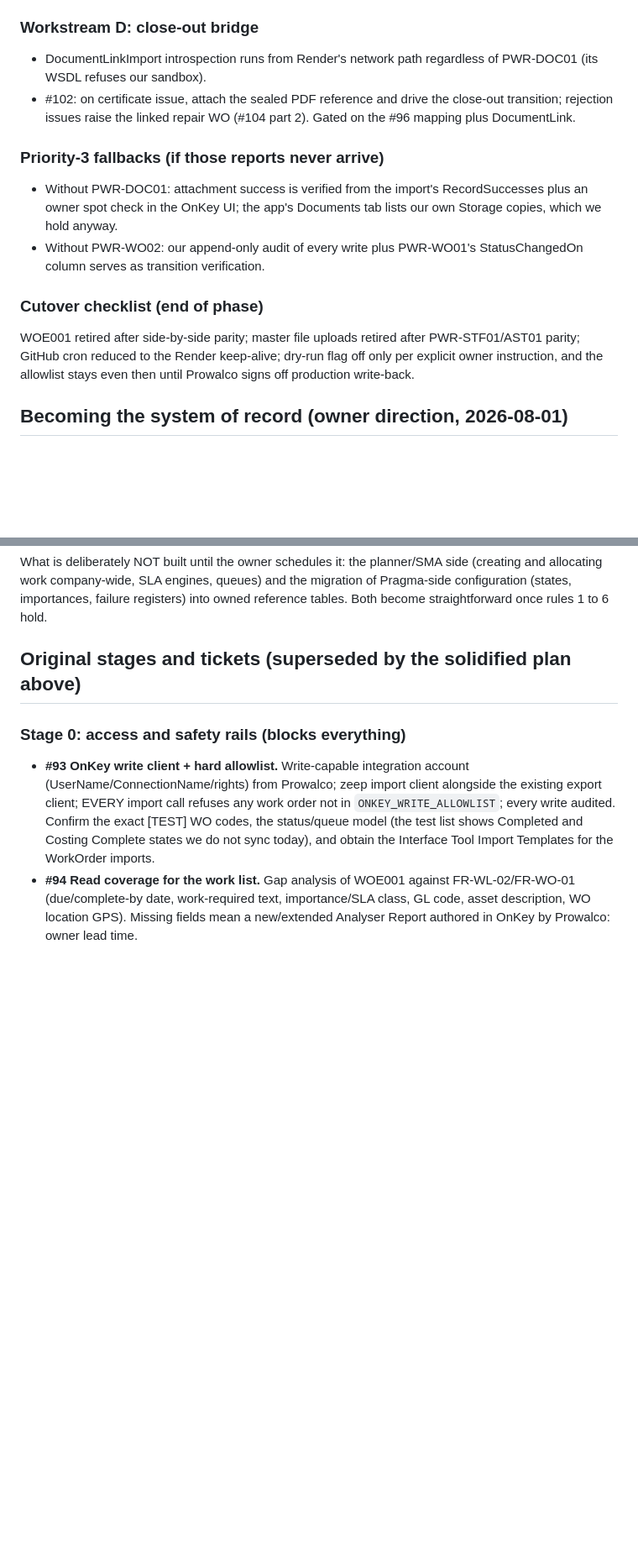
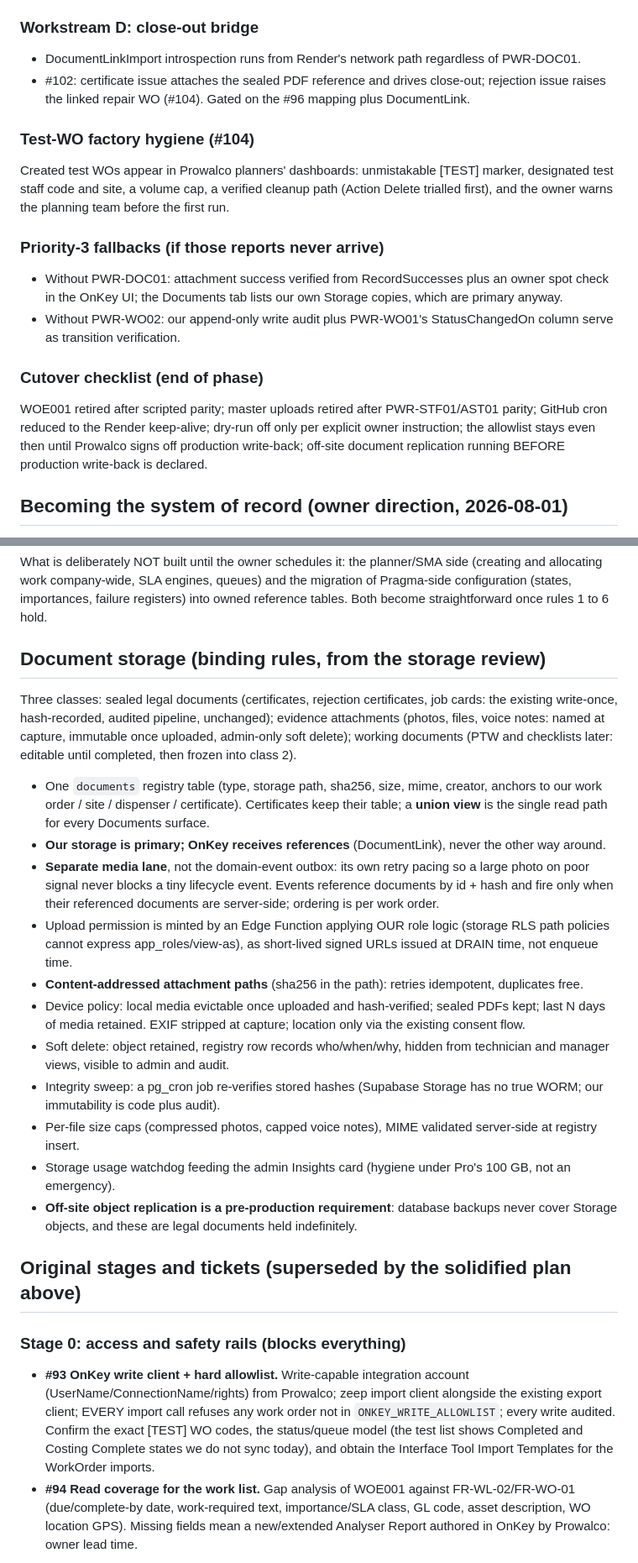
Before and after one commit to StebinnMathewsIA/calibration-certificate, a Markdown page: docs/WORKORDER-PHASE.md, 2 parts joined by grey strips. Shown at 84% size. Drawn GitHub-style; blank space fills up the shorter version.

```diff
--- a/docs/WORKORDER-PHASE.md
+++ b/docs/WORKORDER-PHASE.md
@@ -84,24 +114,30 @@ account serves reads and writes.
 
 ### Workstream D: close-out bridge
 - DocumentLinkImport introspection runs from Render's network path
-  regardless of PWR-DOC01 (its WSDL refuses our sandbox).
-- #102: on certificate issue, attach the sealed PDF reference and drive
-  the close-out transition; rejection issues raise the linked repair WO
-  (#104 part 2). Gated on the #96 mapping plus DocumentLink.
+  regardless of PWR-DOC01.
+- #102: certificate issue attaches the sealed PDF reference and drives
+  close-out; rejection issue raises the linked repair WO (#104). Gated
+  on the #96 mapping plus DocumentLink.
+
+### Test-WO factory hygiene (#104)
+Created test WOs appear in Prowalco planners' dashboards: unmistakable
+[TEST] marker, designated test staff code and site, a volume cap, a
+verified cleanup path (Action Delete trialled first), and the owner
+warns the planning team before the first run.
 
 ### Priority-3 fallbacks (if those reports never arrive)
-- Without PWR-DOC01: attachment success is verified from the import's
-  RecordSuccesses plus an owner spot check in the OnKey UI; the app's
-  Documents tab lists our own Storage copies, which we hold anyway.
-- Without PWR-WO02: our append-only audit of every write plus
-  PWR-WO01's StatusChangedOn column serves as transition verification.
+- Without PWR-DOC01: attachment success verified from RecordSuccesses
+  plus an owner spot check in the OnKey UI; the Documents tab lists our
+  own Storage copies, which are primary anyway.
+- Without PWR-WO02: our append-only write audit plus PWR-WO01's
+  StatusChangedOn column serve as transition verification.
 
 ### Cutover checklist (end of phase)
-WOE001 retired after side-by-side parity; master file uploads retired
-after PWR-STF01/AST01 parity; GitHub cron reduced to the Render
-keep-alive; dry-run flag off only per explicit owner instruction, and
-the allowlist stays even then until Prowalco signs off production
-write-back.
+WOE001 retired after scripted parity; master uploads retired after
+PWR-STF01/AST01 parity; GitHub cron reduced to the Render keep-alive;
+dry-run off only per explicit owner instruction; the allowlist stays
+even then until Prowalco signs off production write-back; off-site
+document replication running BEFORE production write-back is declared.
 
 ## Becoming the system of record (owner direction, 2026-08-01)
 
@@ -145,6 +181,46 @@ planner/SMA side (creating and allocating work company-wide, SLA
 engines, queues) and the migration of Pragma-side configuration
 (states, importances, failure registers) into owned reference tables.
 Both become straightforward once rules 1 to 6 hold.
+
+## Document storage (binding rules, from the storage review)
+
+Three classes: sealed legal documents (certificates, rejection
+certificates, job cards: the existing write-once, hash-recorded,
+audited pipeline, unchanged); evidence attachments (photos, files,
+voice notes: named at capture, immutable once uploaded, admin-only soft
+delete); working documents (PTW and checklists later: editable until
+completed, then frozen into class 2).
+
+- One `documents` registry table (type, storage path, sha256, size,
+  mime, creator, anchors to our work order / site / dispenser /
+  certificate). Certificates keep their table; a **union view** is the
+  single read path for every Documents surface.
+- **Our storage is primary; OnKey receives references** (DocumentLink),
+  never the other way around.
+- **Separate media lane**, not the domain-event outbox: its own retry
+  pacing so a large photo on poor signal never blocks a tiny lifecycle
+  event. Events reference documents by id + hash and fire only when
+  their referenced documents are server-side; ordering is per work
+  order.
+- Upload permission is minted by an Edge Function applying OUR role
+  logic (storage RLS path policies cannot express app_roles/view-as),
+  as short-lived signed URLs issued at DRAIN time, not enqueue time.
+- **Content-addressed attachment paths** (sha256 in the path): retries
+  idempotent, duplicates free.
+- Device policy: local media evictable once uploaded and hash-verified;
+  sealed PDFs kept; last N days of media retained. EXIF stripped at
+  capture; location only via the existing consent flow.
+- Soft delete: object retained, registry row records who/when/why,
+  hidden from technician and manager views, visible to admin and audit.
+- Integrity sweep: a pg_cron job re-verifies stored hashes (Supabase
+  Storage has no true WORM; our immutability is code plus audit).
+- Per-file size caps (compressed photos, capped voice notes), MIME
+  validated server-side at registry insert.
+- Storage usage watchdog feeding the admin Insights card (hygiene under
+  Pro's 100 GB, not an emergency).
+- **Off-site object replication is a pre-production requirement**:
+  database backups never cover Storage objects, and these are legal
+  documents held indefinitely.
 
 ## Original stages and tickets (superseded by the solidified plan above)
 
```
Also changed, not shown: other parts of docs/WORKORDER-PHASE.md (+76 -46 lines).
